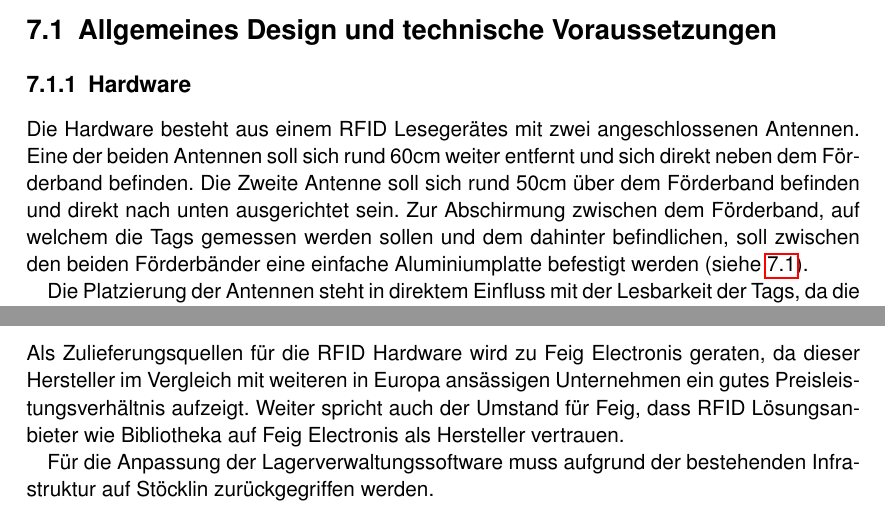
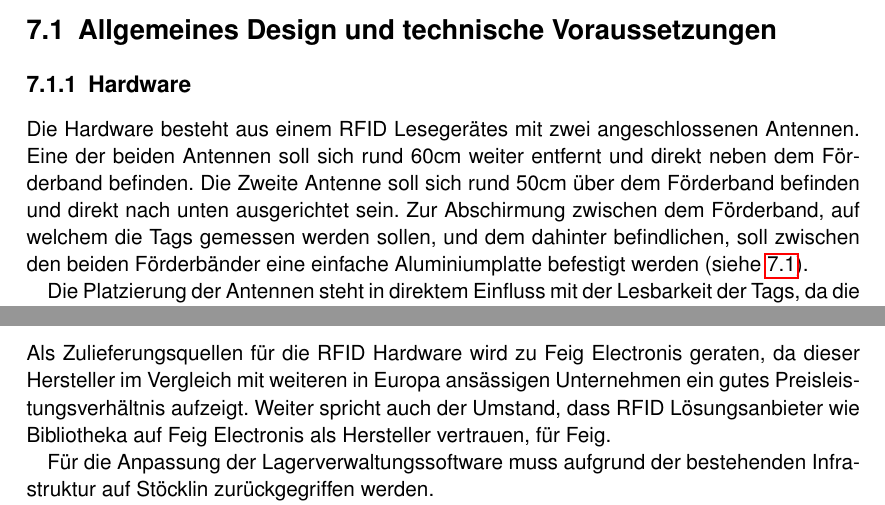
Before and after one commit to HSLU-BaumannWicki/BDA_FS19-Machbarkeitsstudie, a LaTeX document (Machbarkeitsstudie.tex, which reads include/TechnischeAspekte.tex): two parts of pages 11 and 12 of 21, joined at a grey line, cut so that both start at the same text. Compiled offline with pdfLaTeX.

Commit message:
Reorder sentence structure

```diff
--- a/include/TechnischeAspekte.tex
+++ b/include/TechnischeAspekte.tex
@@ -2,7 +2,7 @@
 
 \section{Allgemeines Design und technische Voraussetzungen}
 \subsection{Hardware}
-Die Hardware besteht aus einem RFID Lesegerätes mit zwei angeschlossenen Antennen. Eine der beiden Antennen soll sich rund 60cm weiter entfernt und sich direkt neben dem Förderband befinden. Die Zweite Antenne soll sich rund 50cm über dem Förderband befinden und direkt nach unten ausgerichtet sein. Zur Abschirmung zwischen dem Förderband, auf welchem die Tags gemessen werden sollen und dem dahinter befindlichen, soll zwischen den beiden Förderbänder eine einfache Aluminiumplatte befestigt werden (siehe \ref{fig:positionAntennen}).
+Die Hardware besteht aus einem RFID Lesegerätes mit zwei angeschlossenen Antennen. Eine der beiden Antennen soll sich rund 60cm weiter entfernt und direkt neben dem Förderband befinden. Die Zweite Antenne soll sich rund 50cm über dem Förderband befinden und direkt nach unten ausgerichtet sein. Zur Abschirmung zwischen dem Förderband, auf welchem die Tags gemessen werden sollen, und dem dahinter befindlichen, soll zwischen den beiden Förderbänder eine einfache Aluminiumplatte befestigt werden (siehe \ref{fig:positionAntennen}).
 
 Die Platzierung der Antennen steht in direktem Einfluss mit der Lesbarkeit der Tags, da die Ausrichtung der Tags zur Antenne dazu führen können, dass dieser nicht gelesen werden kann.
 
@@ -29,7 +29,7 @@ Die existierende Situation enthält momentan noch keine Möglichkeit der Verifik
 
 
 \section{Vorgeschlagene Zulieferungsquellen}
-Als Zulieferungsquellen für die RFID Hardware wird zu Feig Electronis geraten, da dieser Hersteller im Vergleich mit weiteren in Europa ansässigen Unternehmen ein gutes Preisleistungsverhältnis aufzeigt. Weiter spricht auch der Umstand für Feig, dass RFID Lösungsanbieter wie Bibliotheka auf Feig Electronis als Hersteller vertrauen.
+Als Zulieferungsquellen für die RFID Hardware wird zu Feig Electronis geraten, da dieser Hersteller im Vergleich mit weiteren in Europa ansässigen Unternehmen ein gutes Preisleistungsverhältnis aufzeigt. Weiter spricht auch der Umstand, dass RFID Lösungsanbieter wie Bibliotheka auf Feig Electronis als Hersteller vertrauen, für Feig.
 
 Für die Anpassung der Lagerverwaltungssoftware muss aufgrund der bestehenden Infrastruktur auf Stöcklin zurückgegriffen werden.
 
```
